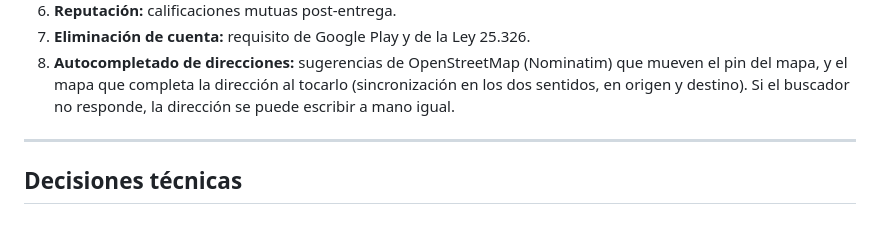
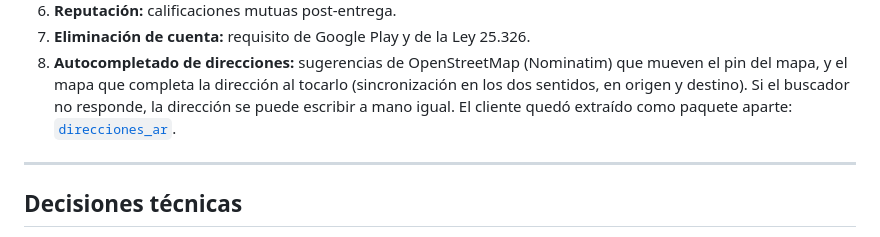
Before and after one commit to lucabaello1998/FletAR, a Markdown page: README.md, the part around the change. Rendered like a GitHub page.

Commit message:
docs: link al paquete direcciones_ar

```diff
--- a/README.md
+++ b/README.md
@@ -115,7 +115,9 @@ graph TD
 8. **Autocompletado de direcciones:** sugerencias de OpenStreetMap (Nominatim)
    que mueven el pin del mapa, y el mapa que completa la dirección al tocarlo
    (sincronización en los dos sentidos, en origen y destino). Si el buscador no
-   responde, la dirección se puede escribir a mano igual.
+   responde, la dirección se puede escribir a mano igual. El cliente quedó
+   extraído como paquete aparte:
+   [`direcciones_ar`](https://github.com/lucabaello1998/direcciones_ar).
 
 ---
 
```
